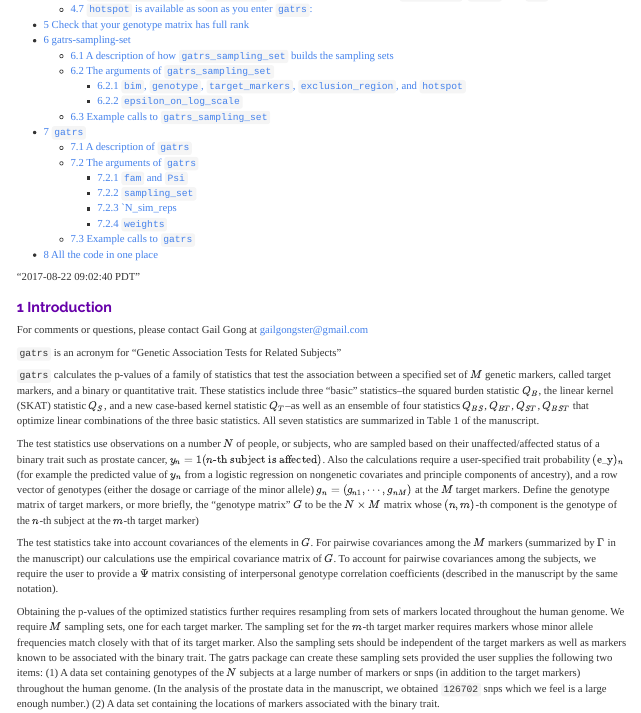
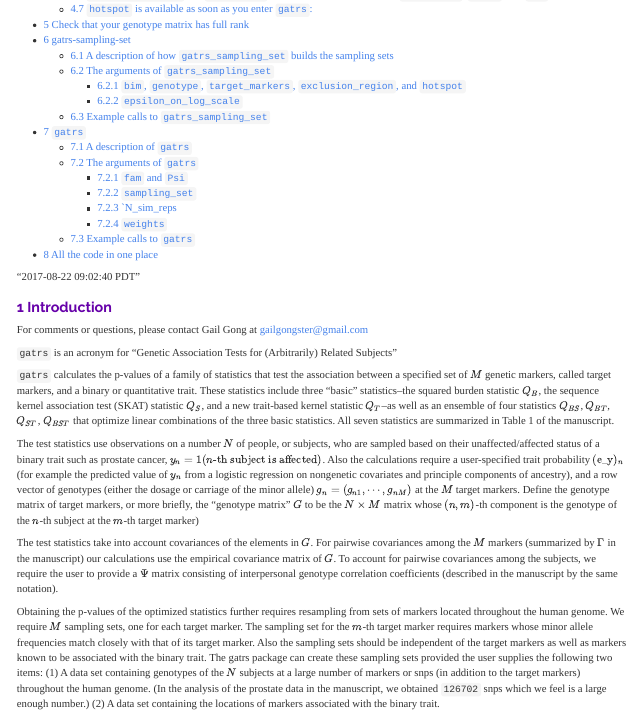
Before and after one commit to gailg/gatars, an R Markdown document (stanford-dot-edu-ggong/index.Rmd): the page in a window 1100 px wide, from 310 px down. The pictures show the output file stanford-dot-edu-ggong/index.html that the author committed with the source, opened offline.

Commit message:
R/gatrs.R I added arbitrarily to the meaning of the acroynym gatrs
index.Rmd I started reading through to add quantitative traits
and change case-based to trait-based. I didn't get very far.
I am staring at what is now the second and third paragraphs
of the introduction.

```diff
--- a/stanford-dot-edu-ggong/index.Rmd
+++ b/stanford-dot-edu-ggong/index.Rmd
@@ -29,12 +29,14 @@ opts_chunk$set(eval = TRUE, echo = TRUE, fig.height = 5, fig.width = 8, tidy=FAL
 
 For comments or questions, please contact Gail Gong at gailgongster@gmail.com
 
-`gatrs` is an acronym for "Genetic Association Tests for Related Subjects"
+`gatrs` is an acronym for "Genetic Association Tests for (Arbitrarily) Related Subjects"
 
-`gatrs` calculates the p-values of a family of statistics that test the association between a specified set of $M$ genetic markers, called target markers, and a  binary or quantitative trait.  These statistics include three "basic" statistics--the squared burden statistic $Q_B$, the linear kernel  (SKAT) statistic $Q_S$, and a new case-based kernel statistic $Q_T$--as well as an ensemble of four statistics  $Q_{BS}$, $Q_{BT}$, $Q_{ST}$, $Q_{BST}$ that optimize linear combinations of the three basic statistics.  All seven statistics are summarized in Table 1 of the manuscript.
+`gatrs` calculates the p-values of a family of statistics that test the association between a specified set of $M$ genetic markers, called target markers, and a  binary or quantitative trait.  These statistics include three "basic" statistics--the squared burden statistic $Q_B$, the sequence kernel association test  (SKAT) statistic $Q_S$, and a new trait-based kernel statistic $Q_T$--as well as an ensemble of four statistics  $Q_{BS}$, $Q_{BT}$, $Q_{ST}$, $Q_{BST}$ that optimize linear combinations of the three basic statistics.  All seven statistics are summarized in Table 1 of the manuscript.
 
 The test statistics use observations on a number $N$ of people, or subjects, who are sampled based on their unaffected/affected status of a binary trait such as prostate cancer,
-$y_n = 1(n\text{-th subject is affected} )$. Also the calculations require a user-specified trait probability  $(\text{e_y})_n$ (for example the predicted value of $y_n$ from a logistic regression on nongenetic covariates and principle components of ancestry), and a row vector of genotypes (either the dosage or carriage of the minor allele) $g_n = (g_{n1}, \cdots, g_{nM})$ at the $M$ target markers. Define the genotype matrix of target markers, or more briefly, the "genotype matrix" $G$  to be the $N \times M$ matrix whose $(n,m)$-th component is the genotype of the $n$-th subject at the $m$-th target marker)
+$y_n = 1(n\text{-th subject is affected} )$, or on a quantitative trait.
+
+Also the calculations require a user-specified trait expectation  $(\text{e_y})_n$ (for example the predicted value of $y_n$ from a logistic regression on nongenetic covariates and principle components of ancestry), and a row vector of genotypes (either the dosage or carriage of the minor allele) $g_n = (g_{n1}, \cdots, g_{nM})$ at the $M$ target markers. Define the genotype matrix of target markers, or more briefly, the "genotype matrix" $G$  to be the $N \times M$ matrix whose $(n,m)$-th component is the genotype of the $n$-th subject at the $m$-th target marker)
 
 The test statistics take into account covariances of the elements in $G$. For pairwise covariances among the $M$ markers (summarized by $\Gamma$ in the manuscript) our calculations use the empirical covariance matrix of $G$.  To account for pairwise covariances among the subjects, we require the user to provide a $\Psi$ matrix consisting of interpersonal genotype correlation coefficients (described in the manuscript by the same notation).
 
```
Also changed, not shown: R/gatrs.R (+3 -2 lines), stanford-dot-edu-ggong/index.html, 1 other file.
